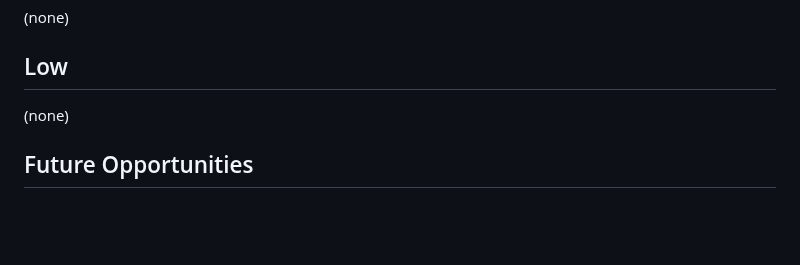
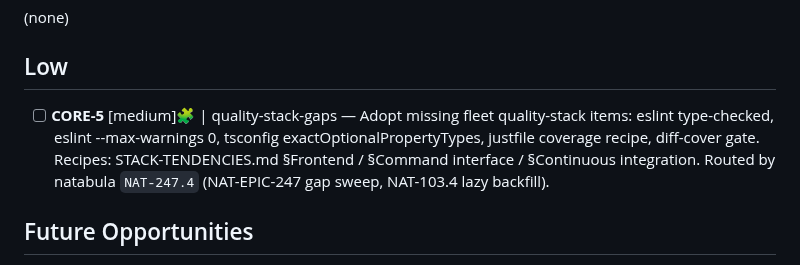
Before and after one commit to fakeneuron/blastimage, a Markdown page: .flowtron/PLAN.md, the part around the change. Rendered like a GitHub page; blank space fills up the shorter version.

Commit message:
chore: CORE-5 — file quality-stack-gaps ticket
Routed by natabula NAT-247.4 (NAT-EPIC-247 gap sweep over FLEET-CI.md / FLEET-TOOLING.md quality tokens; NAT-103.4 lazy backfill).

Co-Authored-By: Claude Sonnet 5 <noreply@anthropic.com>

```diff
--- a/.flowtron/PLAN.md
+++ b/.flowtron/PLAN.md
@@ -16,7 +16,7 @@ See [.flowtron/core/SPEC.md](core/SPEC.md) for the canonical workflow contract.
 
 ## Low
 
-(none)
+- [ ] **CORE-5** [medium]🧩 | quality-stack-gaps — Adopt missing fleet quality-stack items: eslint type-checked, eslint --max-warnings 0, tsconfig exactOptionalPropertyTypes, justfile coverage recipe, diff-cover gate. Recipes: STACK-TENDENCIES.md §Frontend / §Command interface / §Continuous integration. Routed by natabula `NAT-247.4` (NAT-EPIC-247 gap sweep, NAT-103.4 lazy backfill).
 
 ## Future Opportunities
 
```
